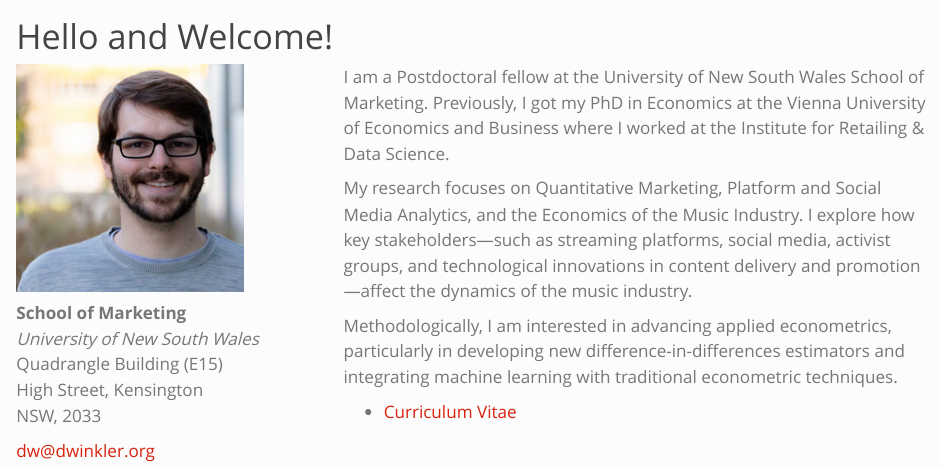
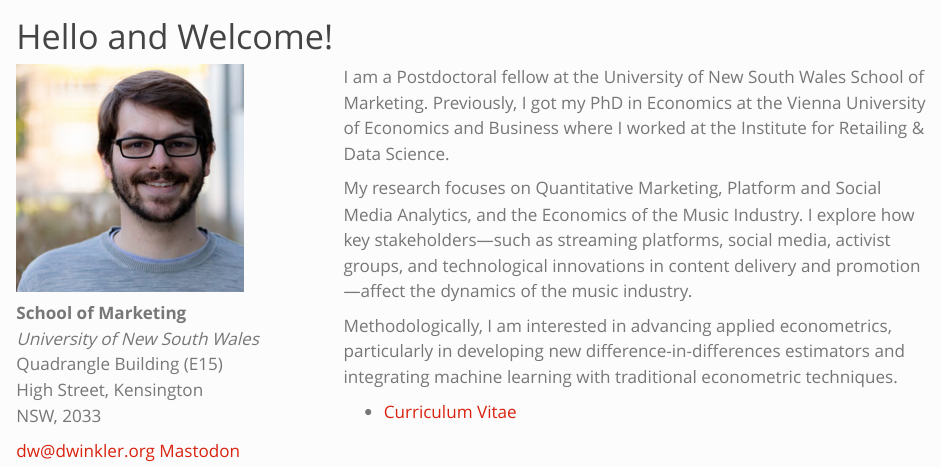
Before and after one commit to dwinkler1/dwinkler1.github.io, a Quarto document (index.qmd): the page in a window 1100 px wide, from its top. Rendered offline with R 4.5, knitr and Pandoc in place of Quarto, with nearby package versions.

Commit message:
Fix formatting issues in index.qmd

```diff
--- a/index.qmd
+++ b/index.qmd
@@ -17,6 +17,7 @@ High Street, Kensington <br>
 NSW, 2033
 
 [dw@dwinkler.org](mailto:dw@dwinkler.org)
+<a rel="me" href="https://fosstodon.org/@dwinkl">Mastodon</a>
 
 :::
 
```
